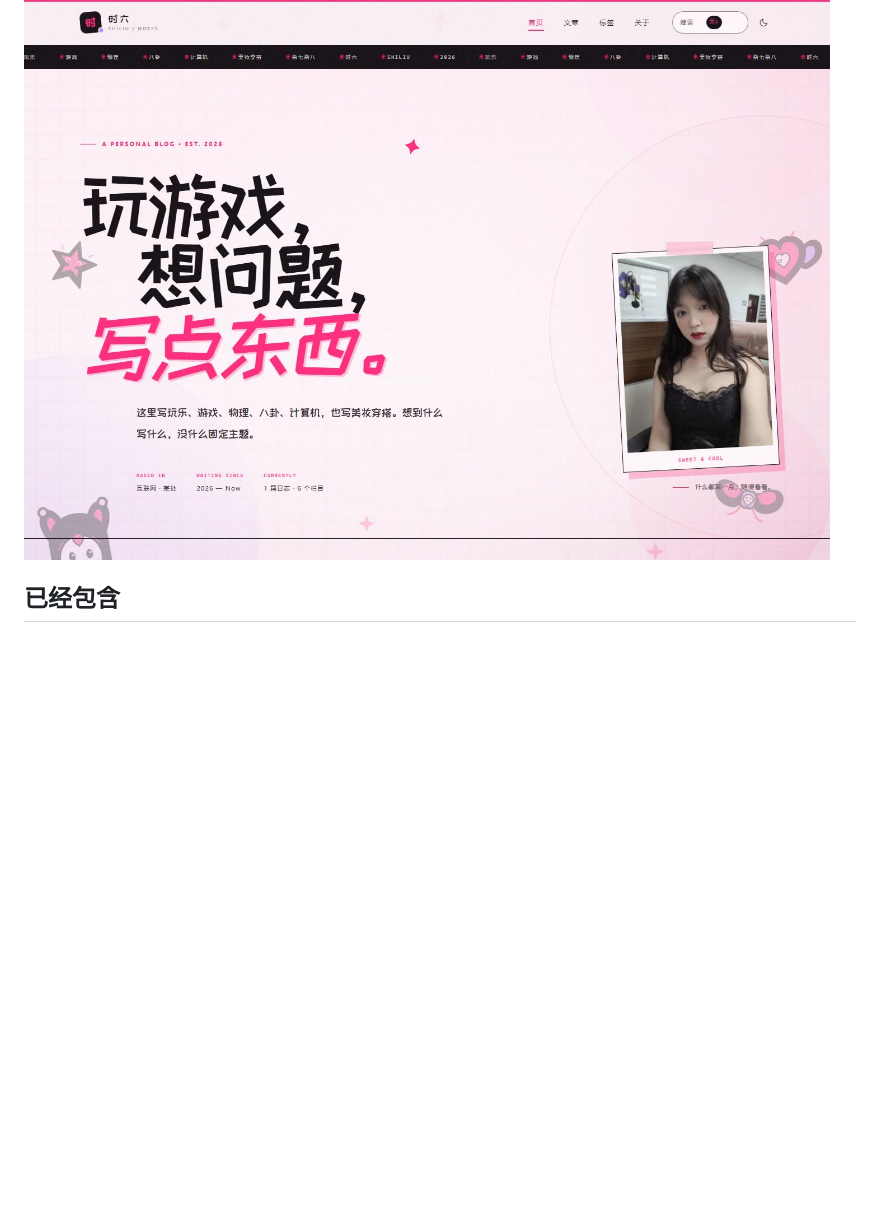
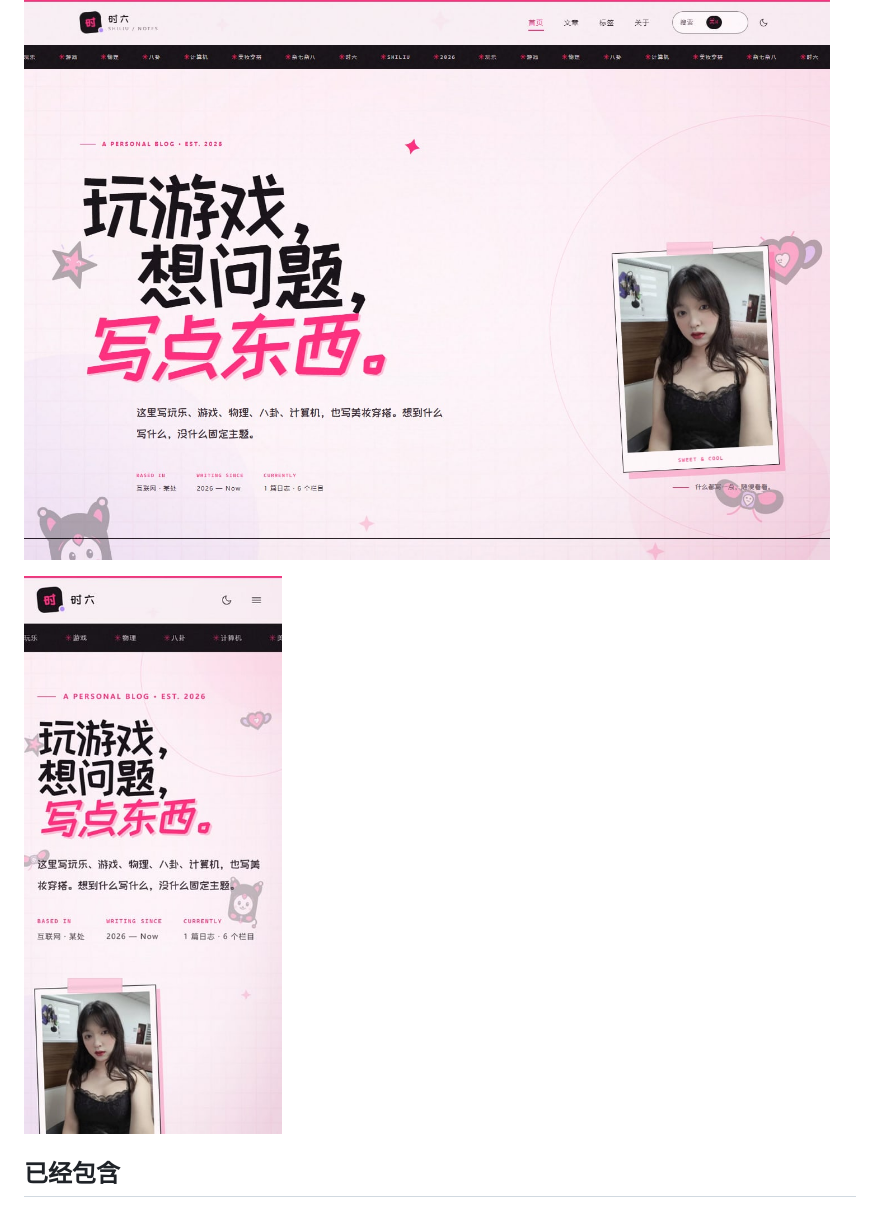
Before and after one commit to tokiro16/tokiro16.github.io, a Markdown page: README.md, the part around the change. Drawn GitHub-style; pictures changed too: docs/preview-mobile.jpg (added); blank space fills up the shorter version.

Commit message:
Add mobile background variant

```diff
--- a/README.md
+++ b/README.md
@@ -7,6 +7,8 @@
 甜酷黑粉配色、圆润可爱的手写字体、拍立得式照片、深浅色模式、文章搜索、标签归档、RSS 与 SEO 都已经准备好。内容围绕玩乐、游戏、物理、八卦、计算机与美妆穿搭展开，目前保留了一篇真实的串流折腾日志。
 
 ![时六博客预览](docs/preview.jpg)
+
+![时六博客手机预览](docs/preview-mobile.jpg)
 
 ## 已经包含
 
```
Also changed, not shown: src/assets/images/kuromi-bg-mobile.jpg (added), 3 other files.
